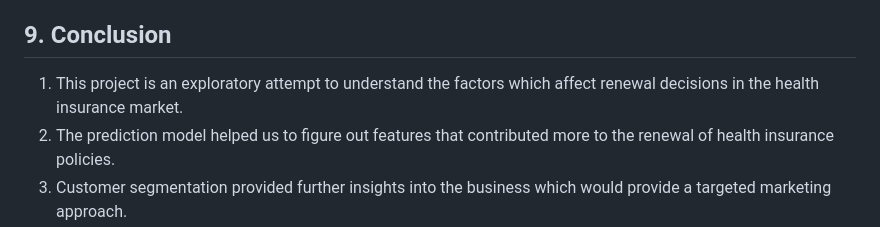
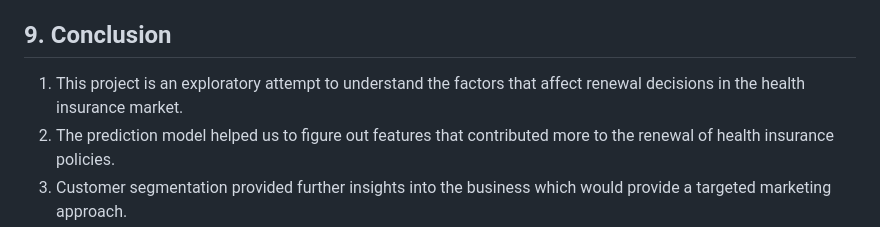
Before and after one commit to picoders1/HEALTH-INSURANCE-RENEWAL-PREDICTION-and-CUSTOMER-SEGMENTATION-ANALYSIS, a Markdown page: README.md, the part around the change. Drawn GitHub-style.

```diff
--- a/README.md
+++ b/README.md
@@ -89,7 +89,7 @@ Model Accuracy Measures :
 
 ## 9. Conclusion
 
-1. This project is an exploratory attempt to understand the factors which affect renewal decisions in the health insurance market.
+1. This project is an exploratory attempt to understand the factors that affect renewal decisions in the health insurance market.
 2. The prediction model helped us to figure out features that contributed more to the renewal of health insurance policies.
 3. Customer segmentation provided further insights into the business which would provide a targeted marketing  approach.
 4. The results also suggest customer satisfaction is a significant factor in influencing the renewal decision of policyholders.
```
